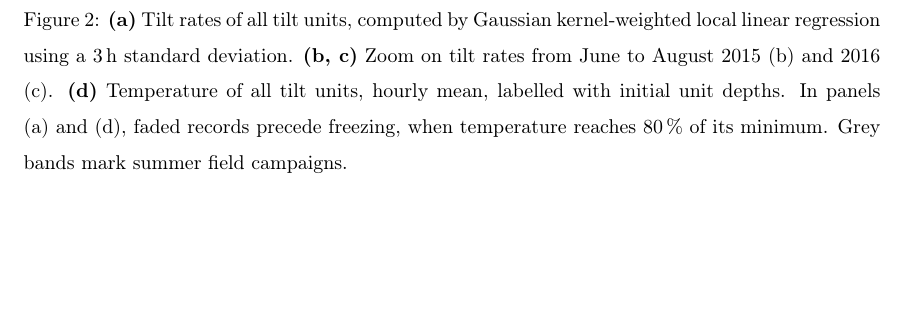
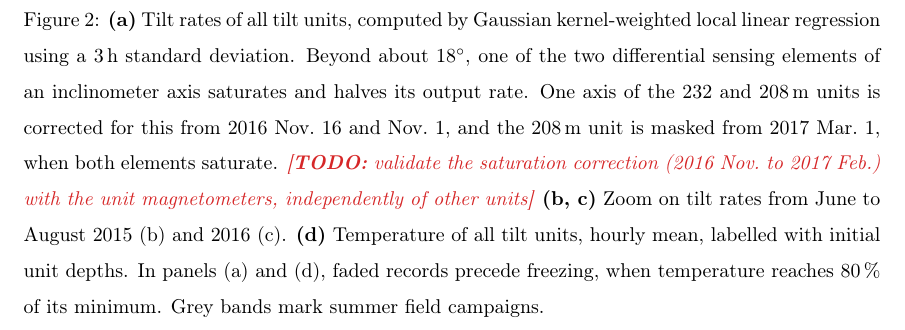
Before and after one commit to juseg/bowdoin, a LaTeX paper (articles/deformation/bowdoin-deformation.tex): part of page 4 of 6, cut so that both start at the same text, the shorter picture padded with empty space. Compiled offline with pdfLaTeX.

Commit message:
Describe the tilt saturation correction in the captions.
Add magnetometer todos: validating the correction, and recovering the
208 m unit after its rail to keep three BH1 units through spring 2017.

Co-Authored-By: Claude Opus 5.5 (1M context) <noreply@anthropic.com>

```diff
--- a/articles/deformation/bowdoin-deformation.tex
+++ b/articles/deformation/bowdoin-deformation.tex
@@ -204,7 +204,14 @@
       \caption{%
         \textbf{(a)}
           Tilt rates of all tilt units, computed by Gaussian kernel-weighted
-          local linear regression using a 3\,h standard deviation.
+          local linear regression using a 3\,h standard deviation. Beyond
+          about 18$^\circ$, one of the two differential sensing elements of
+          an inclinometer axis saturates and halves its output rate. One axis
+          of the 232 and 208\,m units is corrected for this from 2016
+          Nov.~16 and Nov.~1, and the 208\,m unit is masked from 2017
+          Mar.~1, when both elements saturate.
+          \todo{validate the saturation correction (2016 Nov.\ to 2017
+          Feb.) with the unit magnetometers, independently of other units}
         \textbf{(b, c)}
           Zoom on tilt rates from June to August 2015 (b) and 2016 (c).
         \textbf{(d)}
```
Also changed, not shown: articles/deformation/bowdoin-deformation.tex (5 more changed lines).
